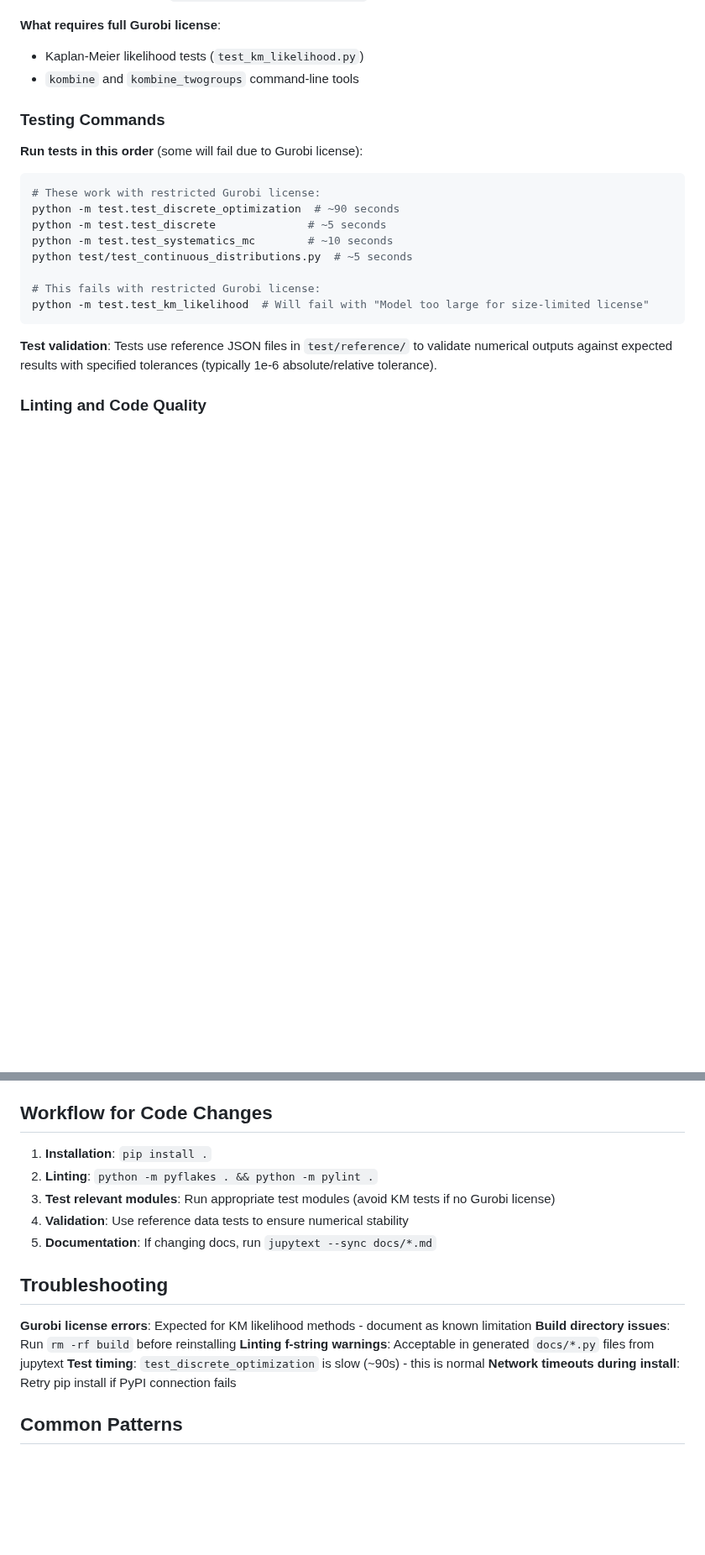
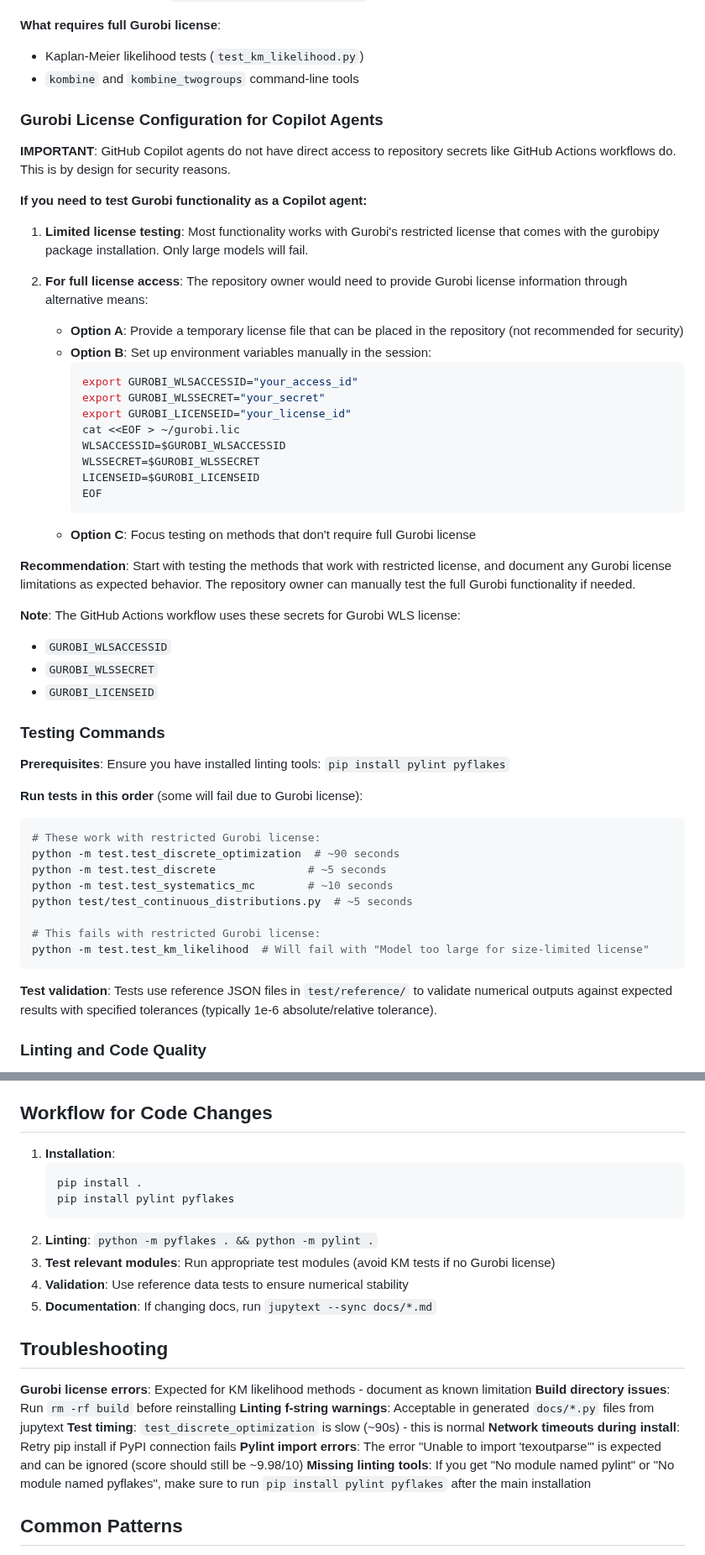
Before and after one commit to AstroPathJHU/KoMbine, a Markdown page: .github/copilot-instructions.md, 2 parts joined by grey strips. Shown at 84% size. Drawn GitHub-style; blank space fills up the shorter version.

Commit message:
Update copilot-instructions.md with pylint installation and secrets guidance
Co-authored-by: hroskes <5262585+hroskes@users.noreply.github.com>

````diff
--- a/.github/copilot-instructions.md
+++ b/.github/copilot-instructions.md
@@ -56,7 +58,39 @@ GurobiError: Model too large for size-limited license
 - Kaplan-Meier likelihood tests (`test_km_likelihood.py`)
 - `kombine` and `kombine_twogroups` command-line tools
 
+### Gurobi License Configuration for Copilot Agents
+
+**IMPORTANT**: GitHub Copilot agents do not have direct access to repository secrets like GitHub Actions workflows do. This is by design for security reasons.
+
+**If you need to test Gurobi functionality as a Copilot agent:**
+
+1. **Limited license testing**: Most functionality works with Gurobi's restricted license that comes with the gurobipy package installation. Only large models will fail.
+
+2. **For full license access**: The repository owner would need to provide Gurobi license information through alternative means:
+   - **Option A**: Provide a temporary license file that can be placed in the repository (not recommended for security)
+   - **Option B**: Set up environment variables manually in the session:
+     ```bash
+     export GUROBI_WLSACCESSID="your_access_id"
+     export GUROBI_WLSSECRET="your_secret"
+     export GUROBI_LICENSEID="your_license_id"
+     cat <<EOF > ~/gurobi.lic
+     WLSACCESSID=$GUROBI_WLSACCESSID
+     WLSSECRET=$GUROBI_WLSSECRET
+     LICENSEID=$GUROBI_LICENSEID
+     EOF
+     ```
+   - **Option C**: Focus testing on methods that don't require full Gurobi license
+
+**Recommendation**: Start with testing the methods that work with restricted license, and document any Gurobi license limitations as expected behavior. The repository owner can manually test the full Gurobi functionality if needed.
+
+**Note**: The GitHub Actions workflow uses these secrets for Gurobi WLS license:
+- `GUROBI_WLSACCESSID`
+- `GUROBI_WLSSECRET`
+- `GUROBI_LICENSEID`
+
 ### Testing Commands
+
+**Prerequisites**: Ensure you have installed linting tools: `pip install pylint pyflakes`
 
 **Run tests in this order** (some will fail due to Gurobi license):
 ```bash
@@ -178,7 +217,11 @@ observable 1 2 3 ...
 
 ## Workflow for Code Changes
 
-1. **Installation**: `pip install .`
+1. **Installation**:
+   ```bash
+   pip install .
+   pip install pylint pyflakes
+   ```
 2. **Linting**: `python -m pyflakes . && python -m pylint .`
 3. **Test relevant modules**: Run appropriate test modules (avoid KM tests if no Gurobi license)
 4. **Validation**: Use reference data tests to ensure numerical stability
@@ -191,6 +234,8 @@ observable 1 2 3 ...
 **Linting f-string warnings**: Acceptable in generated `docs/*.py` files from jupytext
 **Test timing**: `test_discrete_optimization` is slow (~90s) - this is normal
 **Network timeouts during install**: Retry pip install if PyPI connection fails
+**Pylint import errors**: The error "Unable to import 'texoutparse'" is expected and can be ignored (score should still be ~9.98/10)
+**Missing linting tools**: If you get "No module named pylint" or "No module named pyflakes", make sure to run `pip install pylint pyflakes` after the main installation
 
 ## Common Patterns
 
````
Also changed, not shown: other parts of .github/copilot-instructions.md (+9 -2 lines).
